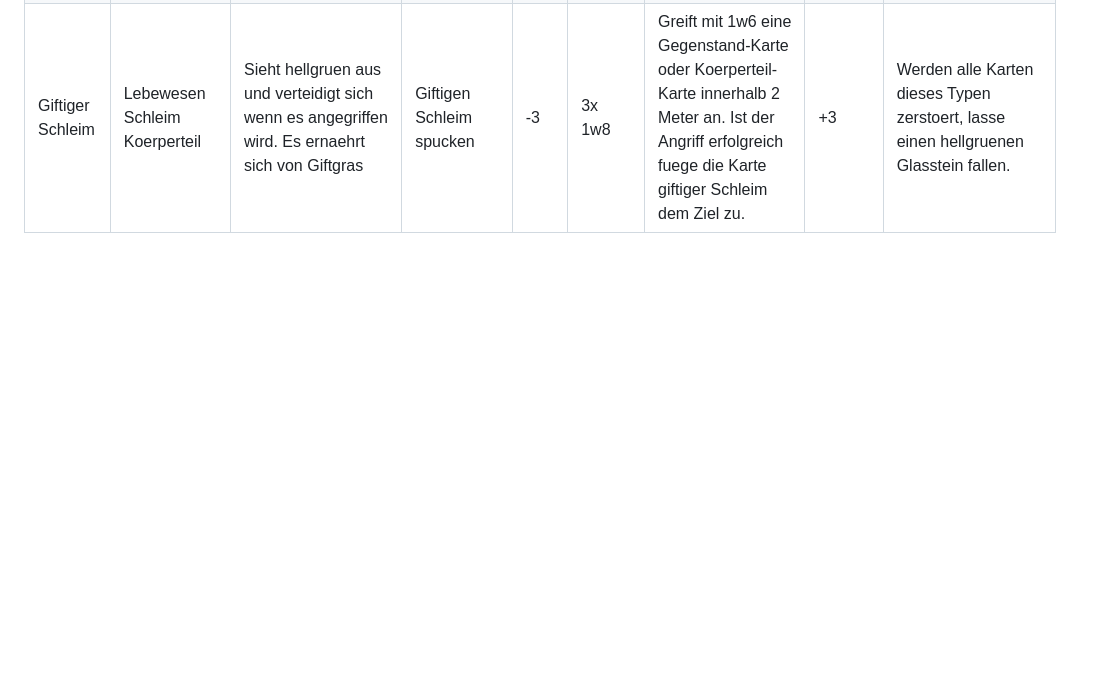
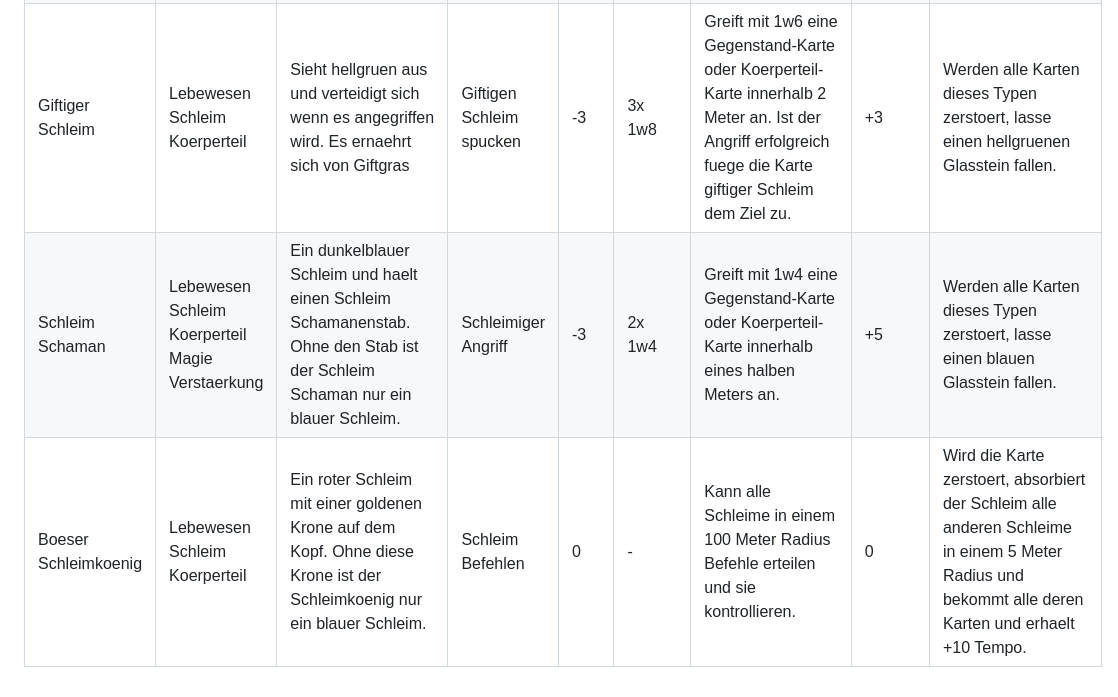
Before and after one commit to PotatianEmpire/ShiftUI, a Markdown page: Regeln Verbessert/Karten.md, the part around the change. Rendered like a GitHub page; blank space fills up the shorter version.

Commit message:
Karten hinzugefuegt

```diff
--- a/Regeln Verbessert/Karten.md
+++ b/Regeln Verbessert/Karten.md
@@ -14,3 +14,5 @@
 | Gelber Schleim | Lebewesen Schleim Koerperteil | Ein freundliches Monster, verteidigt sich wenn es sich bedroht fuehlt und kann mit Gemuese gezaehmt werden. | Schleimiger Angriff | -3 | 2x 1w4 | Greift mit 1w4 eine Gegenstand-Karte oder Koerperteil-Karte innerhalb eines halben Meters an. Ziehe bei einem Treffer 1 Tempo vom Ziel ab. | +2 | Lasse einen gelben Glasstein fallen und tausche diese Karte mit einem Blauem Schleim oder einem Gruenem Schleim aus. |
 | Roter Schleim | Lebewesen Schleim Koerperteil | Der rote Schleim greift nicht schleimige Sachen an, wenn es Hunger hat. Es ernaehrt sich von Eichel und Blaetter. | Heisser Schleim | -5 | 2x 1w4 | Greift mit 1w4 eine Gegenstand-Karte oder Koerperteil-Karte innerhalb eines halben Meters an. Fuege bei einem Treffer dem Ziel die Karte heissen Schleim hinzu. | +4 | Werden alle Karten dieses Typen zerstoert, lasse einen roten Glasstein fallen. |
 | Giftiger Schleim | Lebewesen Schleim Koerperteil | Sieht hellgruen aus und verteidigt sich wenn es angegriffen wird. Es ernaehrt sich von Giftgras | Giftigen Schleim spucken | -3 | 3x 1w8 | Greift mit 1w6 eine Gegenstand-Karte oder Koerperteil-Karte innerhalb 2 Meter an. Ist der Angriff erfolgreich fuege die Karte giftiger Schleim dem Ziel zu. | +3 | Werden alle Karten dieses Typen zerstoert, lasse einen hellgruenen Glasstein fallen. |
+| Schleim Schaman | Lebewesen Schleim Koerperteil Magie Verstaerkung | Ein dunkelblauer Schleim und haelt einen Schleim Schamanenstab. Ohne den Stab ist der Schleim Schaman nur ein blauer Schleim. | Schleimiger Angriff | -3 | 2x 1w4 | Greift mit 1w4 eine Gegenstand-Karte oder Koerperteil-Karte innerhalb eines halben Meters an. | +5 | Werden alle Karten dieses Typen zerstoert, lasse einen blauen Glasstein fallen. |
+| Boeser Schleimkoenig | Lebewesen Schleim Koerperteil | Ein roter Schleim mit einer goldenen Krone auf dem Kopf. Ohne diese Krone ist der Schleimkoenig nur ein blauer Schleim. | Schleim Befehlen | 0 | - | Kann alle Schleime in einem 100 Meter Radius Befehle erteilen und sie kontrollieren. | 0 | Wird die Karte zerstoert, absorbiert der Schleim alle anderen Schleime in einem 5 Meter Radius und bekommt alle deren Karten und erhaelt +10 Tempo. |
```
